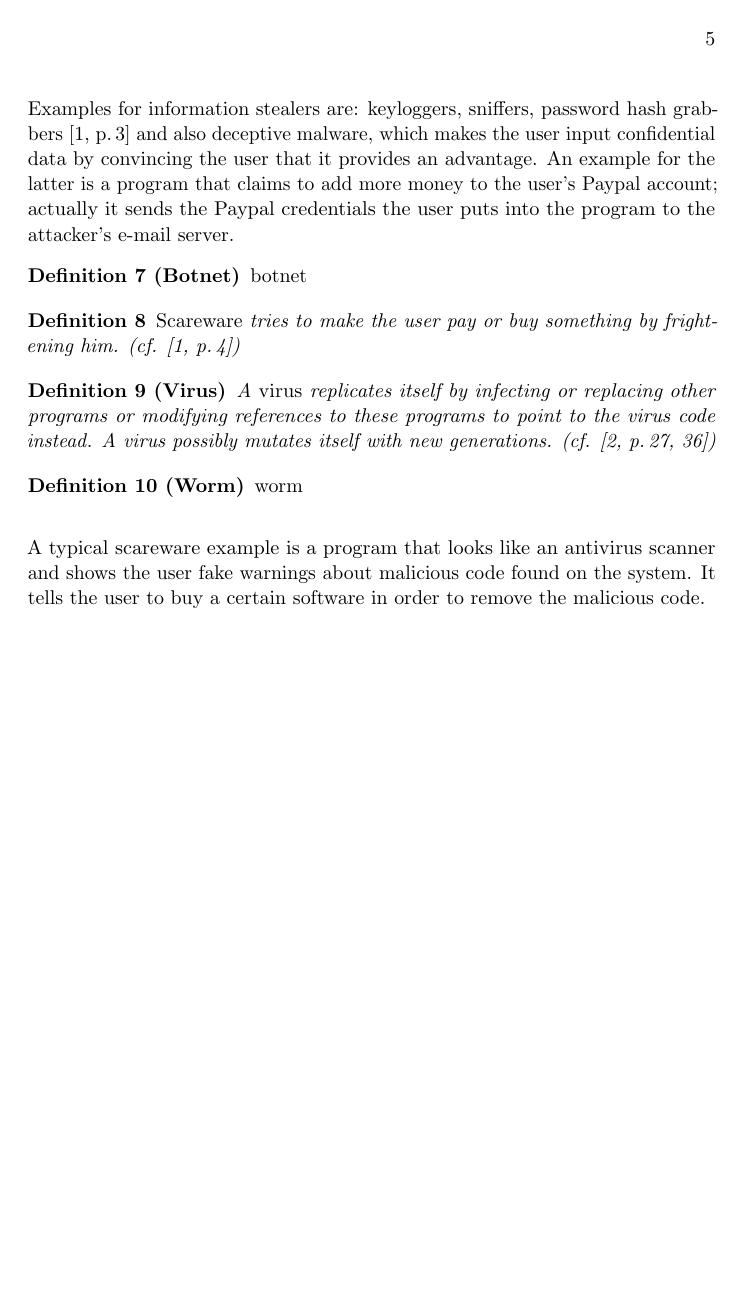
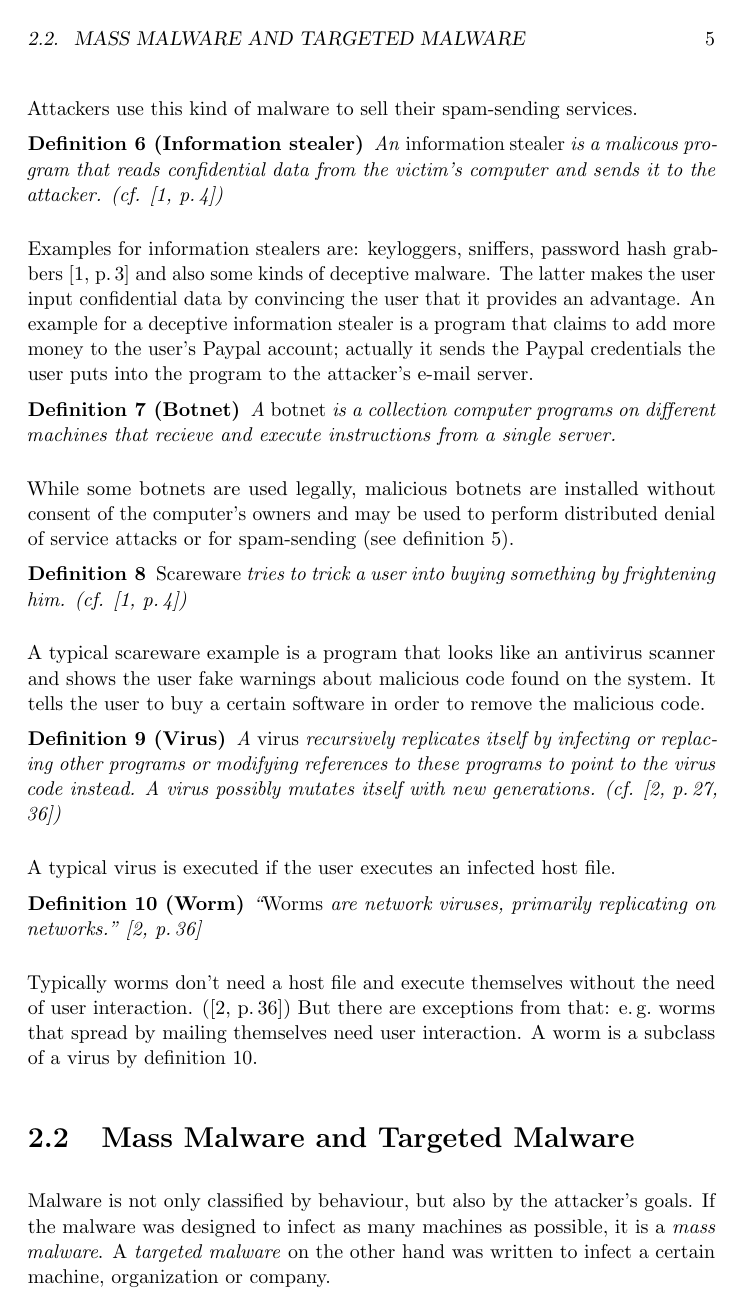
Before and after one commit to struppigel/PortEx, a LaTeX thesis (arbeit/arbeit.tex, which reads arbeit/classification.tex): page 13 of 23. The pictures show the PDF file arbeit/arbeit.pdf that the author committed with the source.

Commit message:
classification written

```diff
--- a/arbeit/classification.tex
+++ b/arbeit/classification.tex
@@ -23,7 +28,7 @@ A \emph{launcher} is a software that executes other malicious programs. (\cf{} \
 A launcher mostly uses unusual techniques for running the malicious program in the hopes of providing stealth.
 
 \begin{definition}[Spam-sending malware]
-A \emph{spam-sending malware} uses the victim's machine to send spam. (\cf{} \cite[\p{4}]{sikorski12})
+\emph{Spam-sending malware} uses the victim's machine to send spam. (\cf{} \cite[\p{4}]{sikorski12}) \label{def:spam}
 \end{definition}
 
 Attackers use this kind of malware to sell their spam-sending services.
@@ -32,24 +37,33 @@ Attackers use this kind of malware to sell their spam-sending services.
 An \emph{information stealer} is a malicous program that reads confidential data from the victim's computer and sends it to the attacker. (\cf{} \cite[\p{4}]{sikorski12})
 \end{definition}
 
-Examples for information stealers are: keyloggers, sniffers, password hash grabbers \cite[\p{3}]{sikorski12} and also deceptive malware, which makes the user input confidential data by convincing the user that it provides an advantage. An example for the latter is a program that claims to add more money to the user's Paypal account; actually it sends the Paypal credentials the user puts into the program to the attacker's e-mail server.
+Examples for information stealers are: keyloggers, sniffers, password hash grabbers \cite[\p{3}]{sikorski12} and also some kinds of deceptive malware. The latter makes the user input confidential data by convincing the user that it provides an advantage. An example for a deceptive information stealer is a program that claims to add more money to the user's Paypal account; actually it sends the Paypal credentials the user puts into the program to the attacker's e-mail server.
 
 \begin{definition}[Botnet]
-\emph{botnet}
+A \emph{botnet} is a collection computer programs on different machines that recieve and execute instructions from a single server.
 \end{definition}
 
+While some botnets are used legally, malicious botnets are installed without consent of the computer's owners and may be used to perform distributed denial of service attacks or for spam-sending (see definition~\ref{def:spam}).
+
 \begin{definition}
-\emph{Scareware} tries to make the user pay or buy something by frightening him. (\cf{} \cite[\p{4}]{sikorski12})
+\emph{Scareware} tries to trick a user into buying something by frightening him. (\cf{} \cite[\p{4}]{sikorski12})
 \end{definition}
 
+A typical scareware example is a program that looks like an antivirus scanner and shows the user fake warnings about malicious code found on the system. It tells the user to buy a certain software in order to remove the malicious code.
+
 \begin{definition}[Virus]
-A \emph{virus} replicates itself by infecting or replacing other programs or modifying references to these programs to point to the virus code instead. A virus possibly mutates itself with new generations. (\cf{} \cite[\p{27, 36}]{szor05})
+A \emph{virus} recursively replicates itself by infecting or replacing other programs or modifying references to these programs to point to the virus code instead. A virus possibly mutates itself with new generations. (\cf{} \cite[\p{27, 36}]{szor05})
 \end{definition}
 
+A typical virus is executed if the user executes an infected host file.
+
 \begin{definition}[Worm]
-\emph{worm}
+\enquote{\emph{Worms} are network viruses, primarily replicating on networks.} \cite[\p{36}]{szor05} \label{def:worm}
 \end{definition}
 
+Typically worms don't need a host file and execute themselves without the need of user interaction. (\cite[\p{36}]{szor05}) But there are exceptions from that: \eg{} worms that spread by mailing themselves need user interaction.
+A worm is a subclass of a virus by definition~\ref{def:worm}.
 
+\section{Mass Malware and Targeted Malware}
 
-A typical scareware example is a program that looks like an antivirus scanner and shows the user fake warnings about malicious code found on the system. It tells the user to buy a certain software in order to remove the malicious code.
+Malware is not only classified by behaviour, but also by the attacker's goals. If the malware was designed to infect as many machines as possible, it is a \emph{mass malware}. A \emph{targeted malware} on the other hand was written to infect a certain machine, organization or company.
```
Also changed, not shown: arbeit/arbeit.pdf, arbeit/classification.tex (11 more changed lines), 4 other files.
